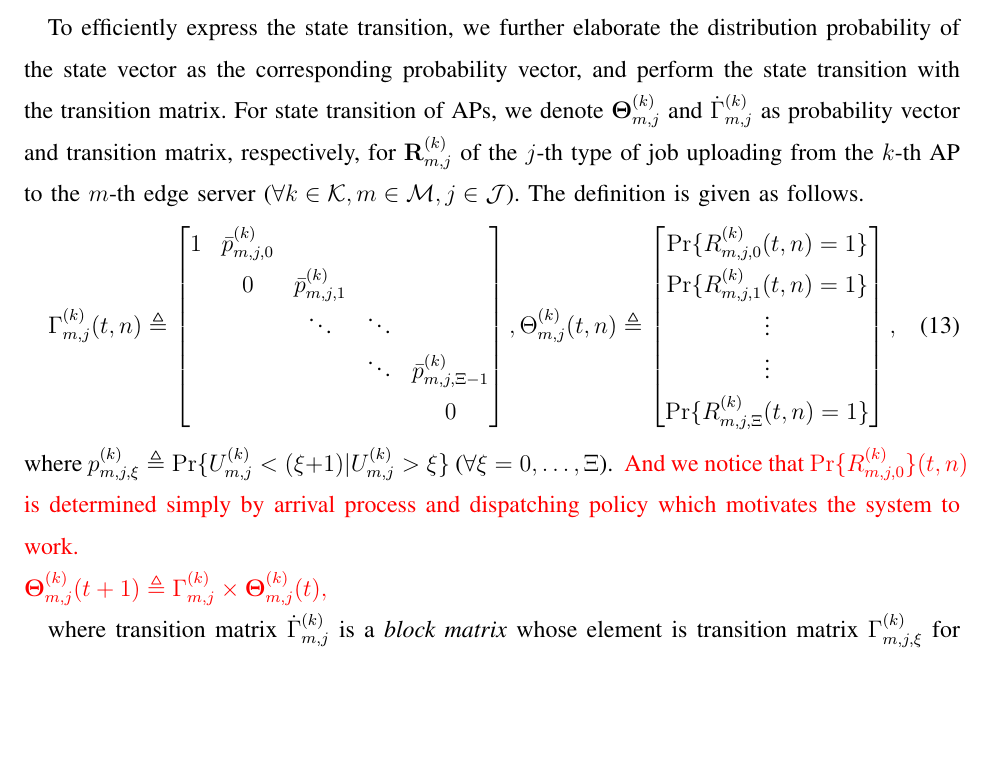
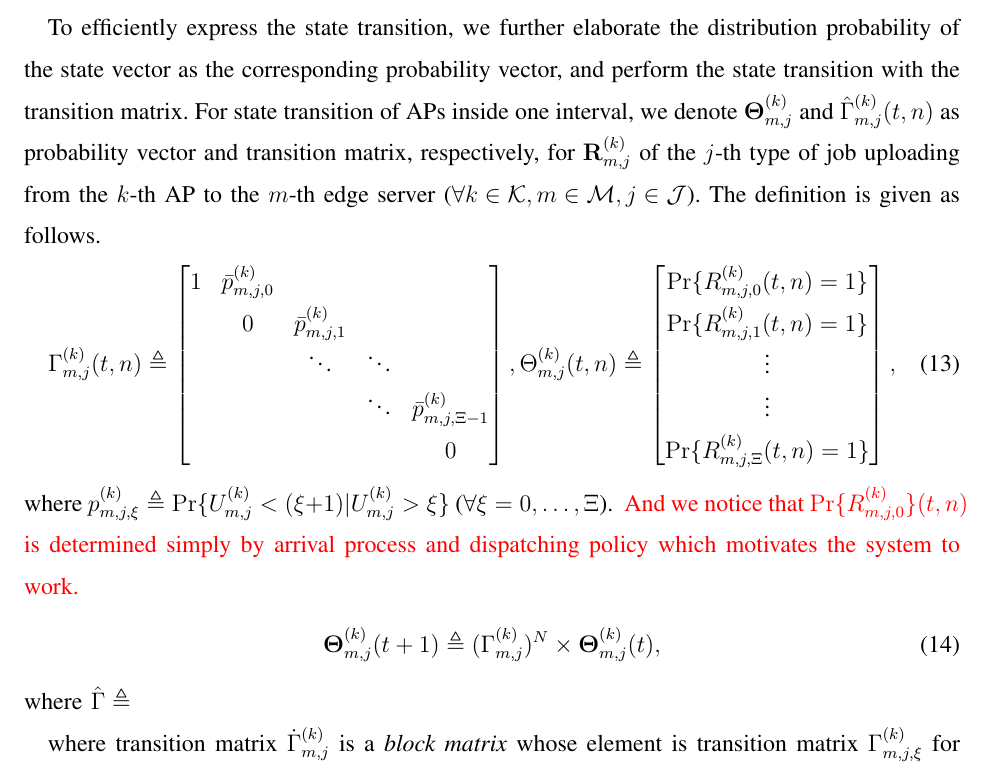
Before and after one commit to iamhyc/my-latex-collection, a LaTeX paper (main.tex, which reads src/03b-formulation.tex): part of page 11 of 17, cut so that both start at the same text, the shorter picture padded with empty space. Compiled offline with pdfLaTeX; a missing bibliography style is replaced by a similar one.

Commit message:
temp 2047

```diff
--- a/src/03b-formulation.tex
+++ b/src/03b-formulation.tex
@@ -123,7 +123,7 @@ The transition function, except for standalone probability distribution $\Pr\{\m
 To efficiently express the state transition, we further elaborate the
 
 To efficiently express the state transition, we further elaborate the distribution probability of the state vector as the corresponding probability vector, and perform the state transition with the transition matrix.
-For state transition of APs, we denote $\vecG{\Theta}^{(k)}_{m,j}$ and $\dot{\Gamma}^{(k)}_{m,j}$ as probability vector and transition matrix, respectively, for $\vec{R}^{(k)}_{m,j}$ of the $j$-th type of job uploading from the $k$-th AP to the $m$-th edge server ($\forall k\in\apSet, m\in\esSet, j\in\jSpace$). The definition is given as follows.
+For state transition of APs inside one interval, we denote $\vecG{\Theta}^{(k)}_{m,j}$ and $\hat{\Gamma}^{(k)}_{m,j}(t,n)$ as probability vector and transition matrix, respectively, for $\vec{R}^{(k)}_{m,j}$ of the $j$-th type of job uploading from the $k$-th AP to the $m$-th edge server ($\forall k\in\apSet, m\in\esSet, j\in\jSpace$). The definition is given as follows.
 \begin{align}
     \Gamma^{(k)}_{m,j}(t,n) \define
     \begin{bmatrix}
@@ -145,9 +145,11 @@ For state transition of APs, we denote $\vecG{\Theta}^{(k)}_{m,j}$ and $\dot{\Ga
 where $p^{(k)}_{m,j,\xi} \define \Pr\{U^{(k)}_{m,j} < (\xi+1) | U^{(k)}_{m,j}>\xi\}$ ($\forall \xi=0,\dots,\Xi$).
 \fixit{
     And we notice that $\Pr\{R^{(k)}_{m,j,0}\}(t,n)$ is determined simply by arrival process and dispatching policy which motivates the system to work.
-    \\
-    $\vecG{\Theta}^{(k)}_{m,j}({t+1}) \define \Gamma^{(k)}_{m,j} \times \vecG{\Theta}^{(k)}_{m,j}({t}),$
 }
+\begin{align}
+    \vecG{\Theta}^{(k)}_{m,j}({t+1}) \define ( \Gamma^{(k)}_{m,j} )^{N} \times \vecG{\Theta}^{(k)}_{m,j}({t}),
+\end{align}
+where $\hat{\Gamma} \define $
 
 where transition matrix $\dot{\Gamma}^{(k)}_{m,j}$ is a \emph{block matrix} whose element is transition matrix $\Gamma^{(k)}_{m,j,\xi}$ for the distribution on the series of counters. The definition is given as follows.
 \begin{align}
```
